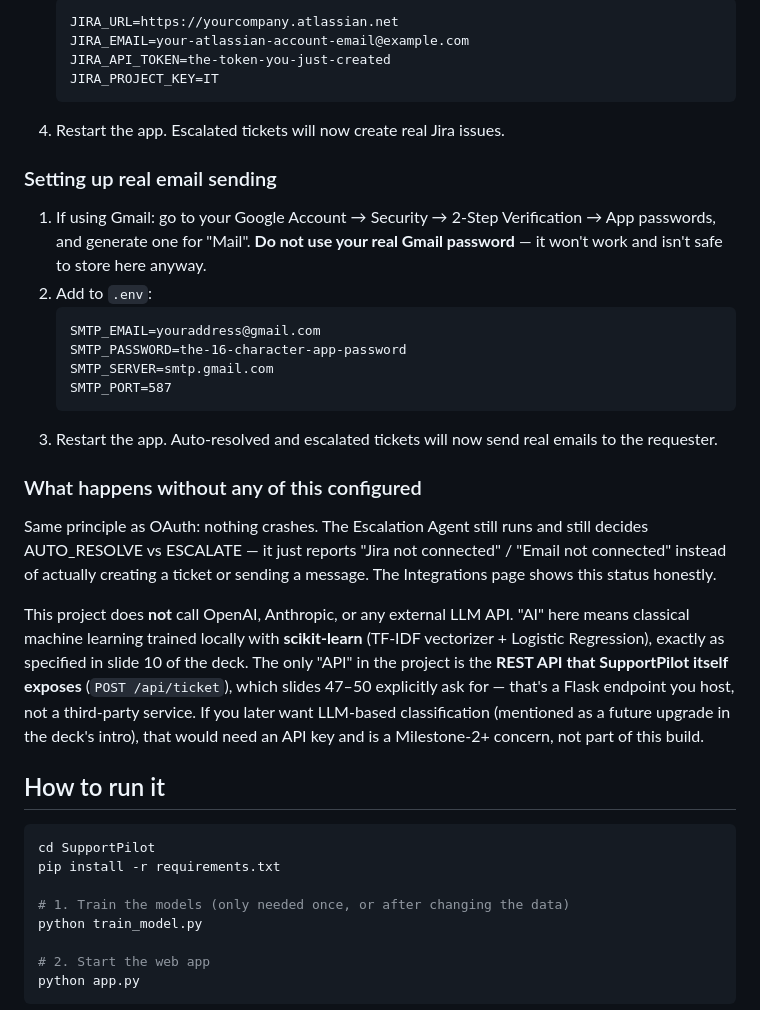
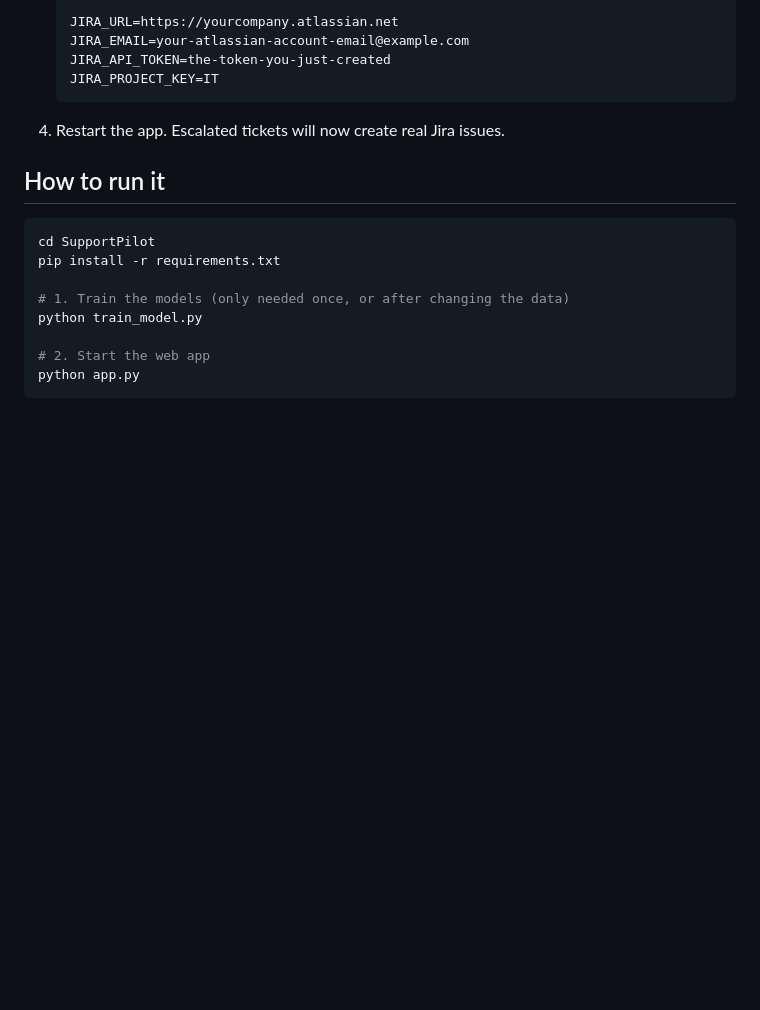
Before and after one commit to Supriya-Kuncham/AI-powered_customer_support_platform_with_ticket_resolution_agent, a Markdown page: README.md, the part around the change. Drawn GitHub-style; blank space fills up the shorter version.

Commit message:
updated readme
Removed email setup instructions and clarification about AI usage.

````diff
--- a/README.md
+++ b/README.md
@@ -39,33 +39,7 @@ Every step is logged with a timestamp, shown live on the **AI Agent** page as "C
    ```
 4. Restart the app. Escalated tickets will now create real Jira issues.
 
-### Setting up real email sending
 
-1. If using Gmail: go to your Google Account → Security → 2-Step Verification → App passwords, and generate one for "Mail". **Do not use your real Gmail password** — it won't work and isn't safe to store here anyway.
-2. Add to `.env`:
-   ```
-   SMTP_EMAIL=youraddress@gmail.com
-   SMTP_PASSWORD=the-16-character-app-password
-   SMTP_SERVER=smtp.gmail.com
-   SMTP_PORT=587
-   ```
-3. Restart the app. Auto-resolved and escalated tickets will now send real emails to the requester.
-
-### What happens without any of this configured
-
-Same principle as OAuth: nothing crashes. The Escalation Agent still runs and still decides AUTO_RESOLVE vs ESCALATE — it just reports "Jira not connected" / "Email not connected" instead of actually creating a ticket or sending a message. The Integrations page shows this status honestly.
-
-
-
-This project does **not** call OpenAI, Anthropic, or any external LLM API.
-"AI" here means classical machine learning trained locally with
-**scikit-learn** (TF-IDF vectorizer + Logistic Regression), exactly as
-specified in slide 10 of the deck. The only "API" in the project is the
-**REST API that SupportPilot itself exposes** (`POST /api/ticket`), which
-slides 47–50 explicitly ask for — that's a Flask endpoint you host, not a
-third-party service. If you later want LLM-based classification (mentioned
-as a future upgrade in the deck's intro), that would need an API key and
-is a Milestone-2+ concern, not part of this build.
 
 ## How to run it
 
````
